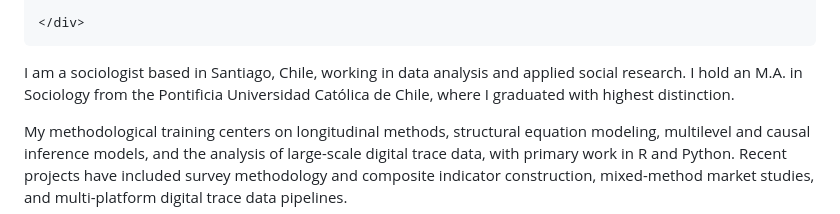
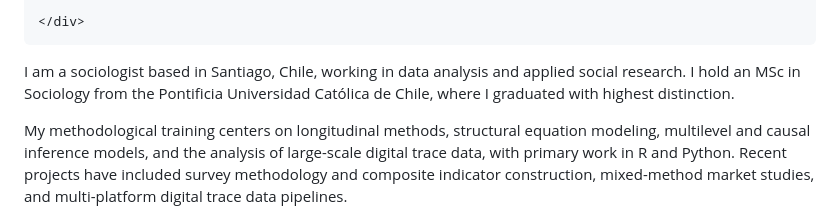
Before and after one commit to brrxs/brrxs.github.io, a Markdown page: about.md, the part around the change. Rendered like a GitHub page.

Commit message:
changed MA to MSc

```diff
--- a/about.md
+++ b/about.md
@@ -25,7 +25,7 @@
   </div>
 </div>
 
-I am a sociologist based in Santiago, Chile, working in data analysis and applied social research. I hold an M.A. in Sociology from the Pontificia Universidad Católica de Chile, where I graduated with highest distinction.
+I am a sociologist based in Santiago, Chile, working in data analysis and applied social research. I hold an MSc in Sociology from the Pontificia Universidad Católica de Chile, where I graduated with highest distinction.
 
 My methodological training centers on longitudinal methods, structural equation modeling, multilevel and causal inference models, and the analysis of large-scale digital trace data, with primary work in R and Python. Recent projects have included survey methodology and composite indicator construction, mixed-method market studies, and multi-platform digital trace data pipelines.
 
```
